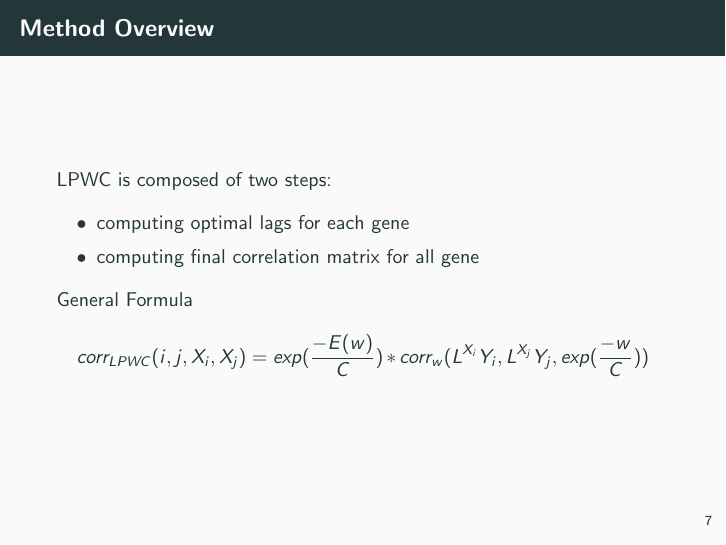
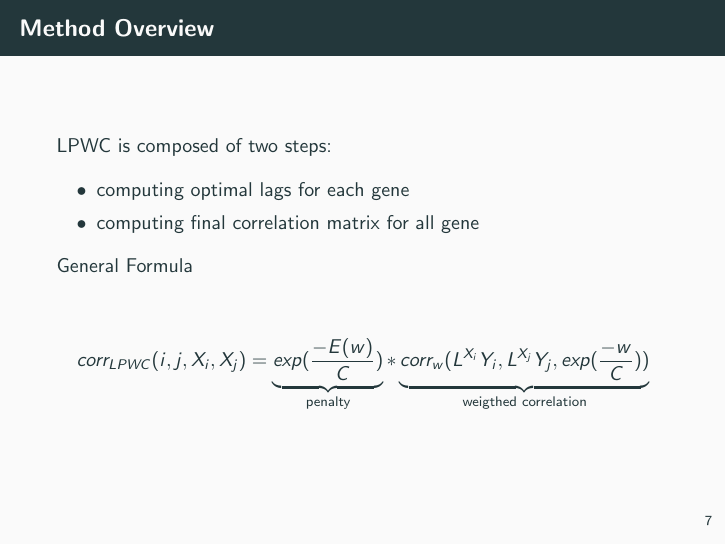
Before and after one commit to thevaachandereng/BMI-Seminar-2018, LaTeX slides (LPWC.tex): page 8 of 15. Compiled offline with pdfLaTeX.

Commit message:
added under braces

```diff
--- a/LPWC.tex
+++ b/LPWC.tex
@@ -5,6 +5,8 @@
 
 \usepackage{booktabs}
 \usepackage[scale=2]{ccicons}
+\usepackage{mathtools}% Loads amsmath
+
 
 \usepackage{pgfplots}
 \usepgfplotslibrary{dateplot}
@@ -144,9 +146,11 @@ LPWC is composed of two steps:
 \end{itemize}
 
 General Formula
+
+
 \begin{multline*}
-corr_{LPWC}(i, j, X_i, X_j) = exp(\frac{- E(w)}{C})  *
-corr_w(L^{X_i}Y_i, L^{X_j}Y_j, exp(\frac{- w}{C}))
+corr_{LPWC}(i, j, X_i, X_j) = \underbrace{exp(\frac{- E(w)}{C})}_{\text{penalty}}  *
+\underbrace{corr_w(L^{X_i}Y_i, L^{X_j}Y_j, exp(\frac{- w}{C}))}_{\text{weigthed correlation}}
 \end{multline*}
 \end{frame}
 
```
Also changed, not shown: LPWC.pdf.
